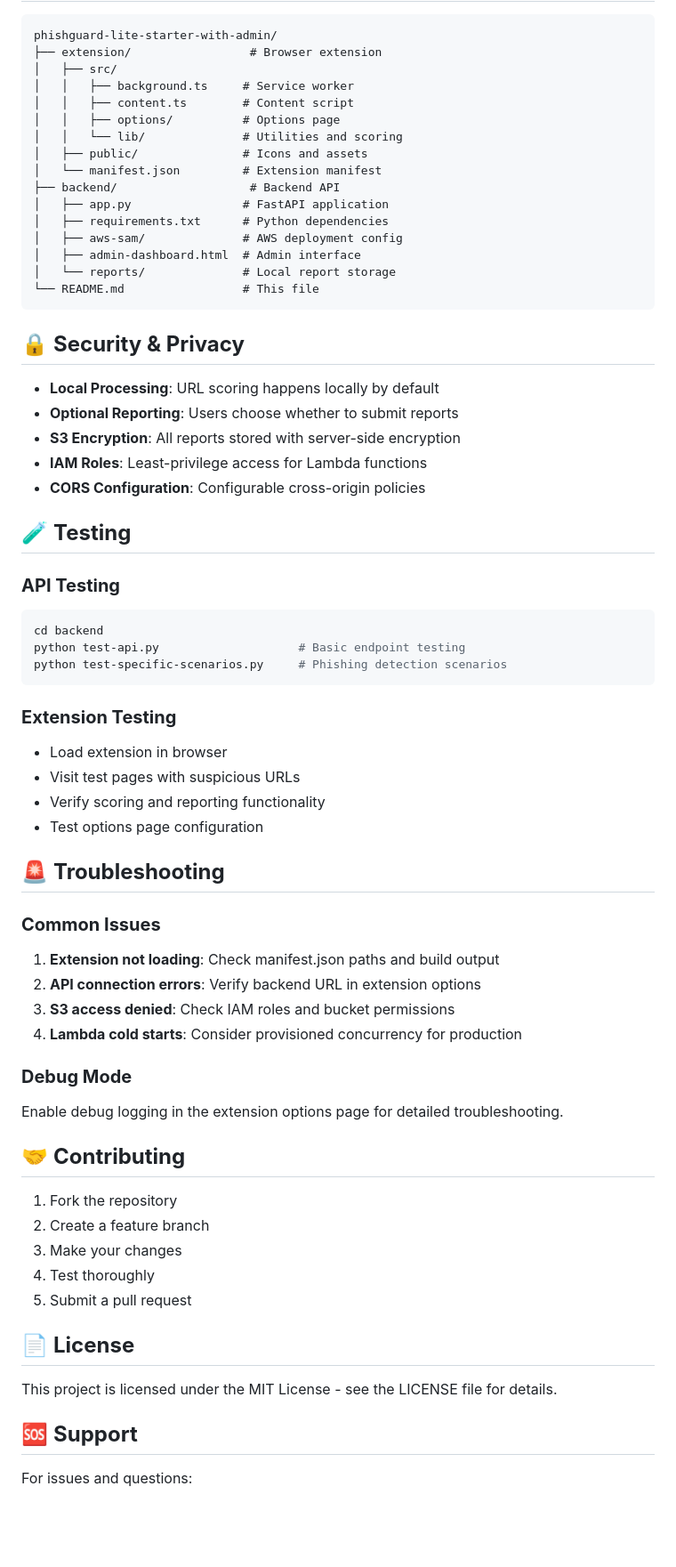
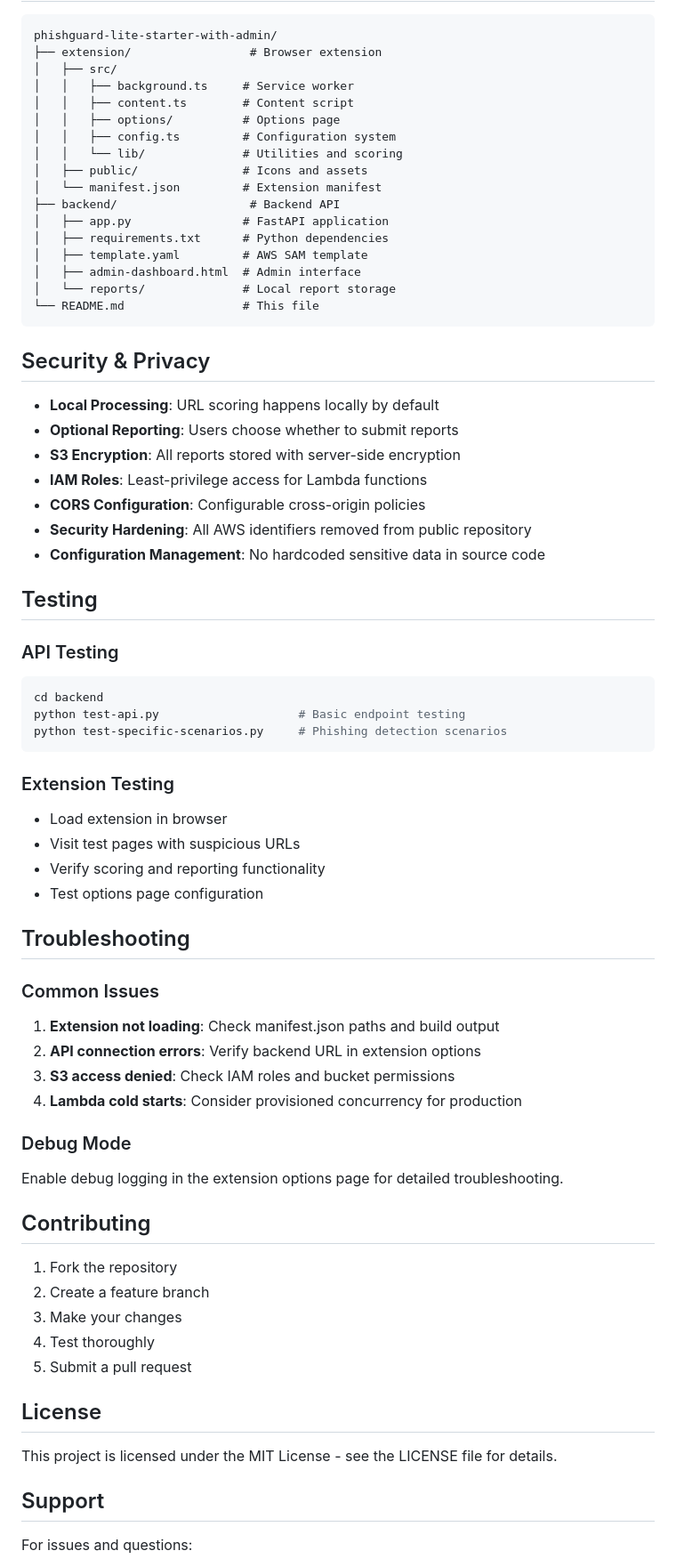
Before and after one commit to cypherswwayinc/phishguardlite, a Markdown page: README.md, the part around the change printed below. Shown: that part at 89% size. Drawn GitHub-style; blank space fills up the shorter version.

````diff
--- a/README.md
+++ b/README.md
@@ -140,53 +148,56 @@ phishguard-lite-starter-with-admin/
 │   │   ├── background.ts     # Service worker
 │   │   ├── content.ts        # Content script
 │   │   ├── options/          # Options page
+│   │   ├── config.ts         # Configuration system
 │   │   └── lib/              # Utilities and scoring
 │   ├── public/               # Icons and assets
 │   └── manifest.json         # Extension manifest
 ├── backend/                   # Backend API
 │   ├── app.py                # FastAPI application
 │   ├── requirements.txt      # Python dependencies
-│   ├── aws-sam/              # AWS deployment config
+│   ├── template.yaml         # AWS SAM template
 │   ├── admin-dashboard.html  # Admin interface
 │   └── reports/              # Local report storage
 └── README.md                 # This file
 ```
 
-## 🔒 **Security & Privacy**
+## Security & Privacy
 
 - **Local Processing**: URL scoring happens locally by default
 - **Optional Reporting**: Users choose whether to submit reports
 - **S3 Encryption**: All reports stored with server-side encryption
 - **IAM Roles**: Least-privilege access for Lambda functions
 - **CORS Configuration**: Configurable cross-origin policies
+- **Security Hardening**: All AWS identifiers removed from public repository
+- **Configuration Management**: No hardcoded sensitive data in source code
 
-## 🧪 **Testing**
+## Testing
 
-### **API Testing**
+### API Testing
 ```bash
 cd backend
 python test-api.py                    # Basic endpoint testing
 python test-specific-scenarios.py     # Phishing detection scenarios
 ```
 
-### **Extension Testing**
+### Extension Testing
 - Load extension in browser
 - Visit test pages with suspicious URLs
 - Verify scoring and reporting functionality
 - Test options page configuration
 
-## 🚨 **Troubleshooting**
+## Troubleshooting
 
-### **Common Issues**
+### Common Issues
 1. **Extension not loading**: Check manifest.json paths and build output
 2. **API connection errors**: Verify backend URL in extension options
 3. **S3 access denied**: Check IAM roles and bucket permissions
 4. **Lambda cold starts**: Consider provisioned concurrency for production
 
-### **Debug Mode**
+### Debug Mode
 Enable debug logging in the extension options page for detailed troubleshooting.
 
-## 🤝 **Contributing**
+## Contributing
 
 1. Fork the repository
 2. Create a feature branch
@@ -194,11 +205,11 @@ Enable debug logging in the extension options page for detailed troubleshooting.
 4. Test thoroughly
 5. Submit a pull request
 
-## 📄 **License**
+## License
 
 This project is licensed under the MIT License - see the LICENSE file for details.
 
-## 🆘 **Support**
+## Support
 
 For issues and questions:
 1. Check the troubleshooting section
````
Also changed, not shown: other parts of README.md (+30 -22 lines), TECHNICAL_DOCUMENTATION.md (+85 -82 lines).
